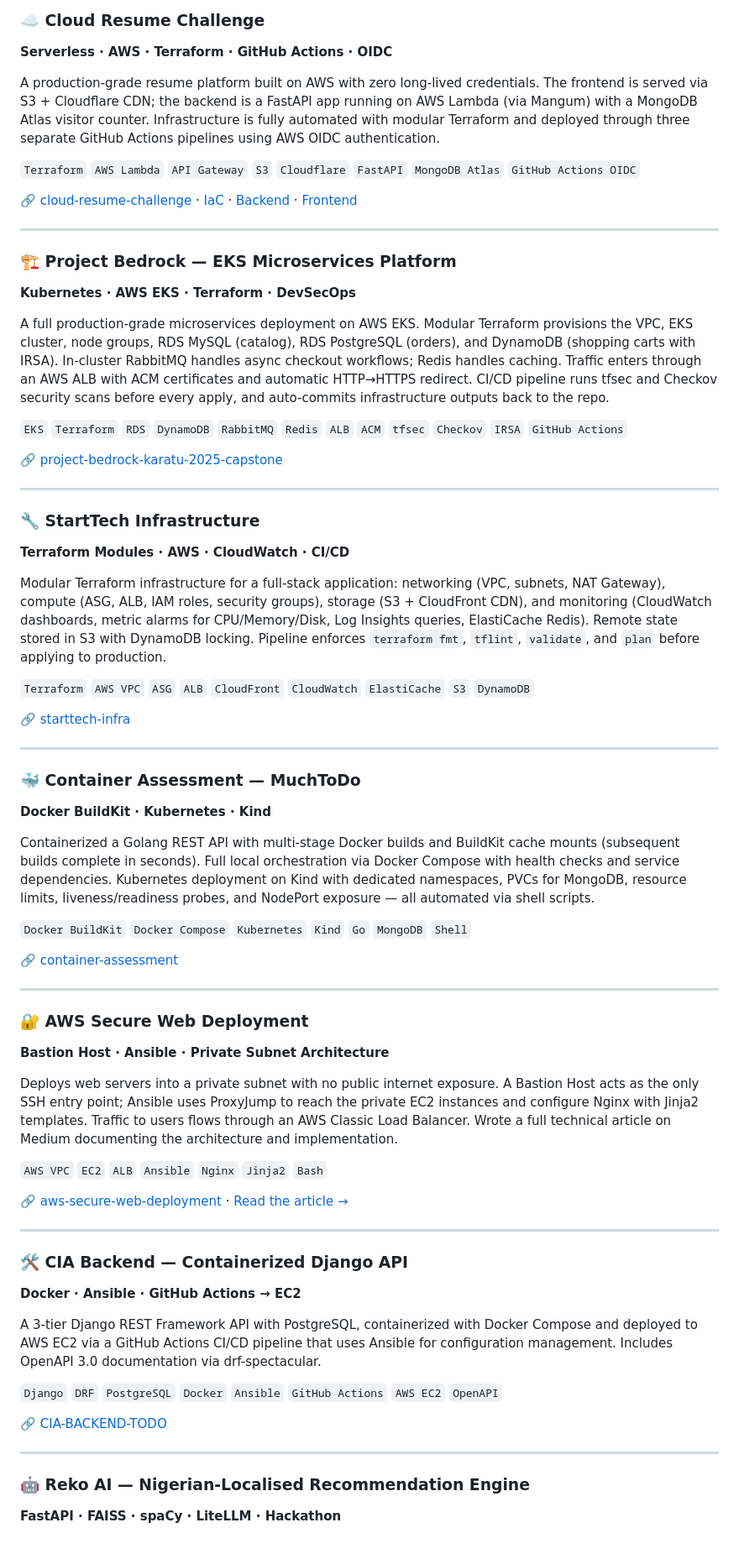
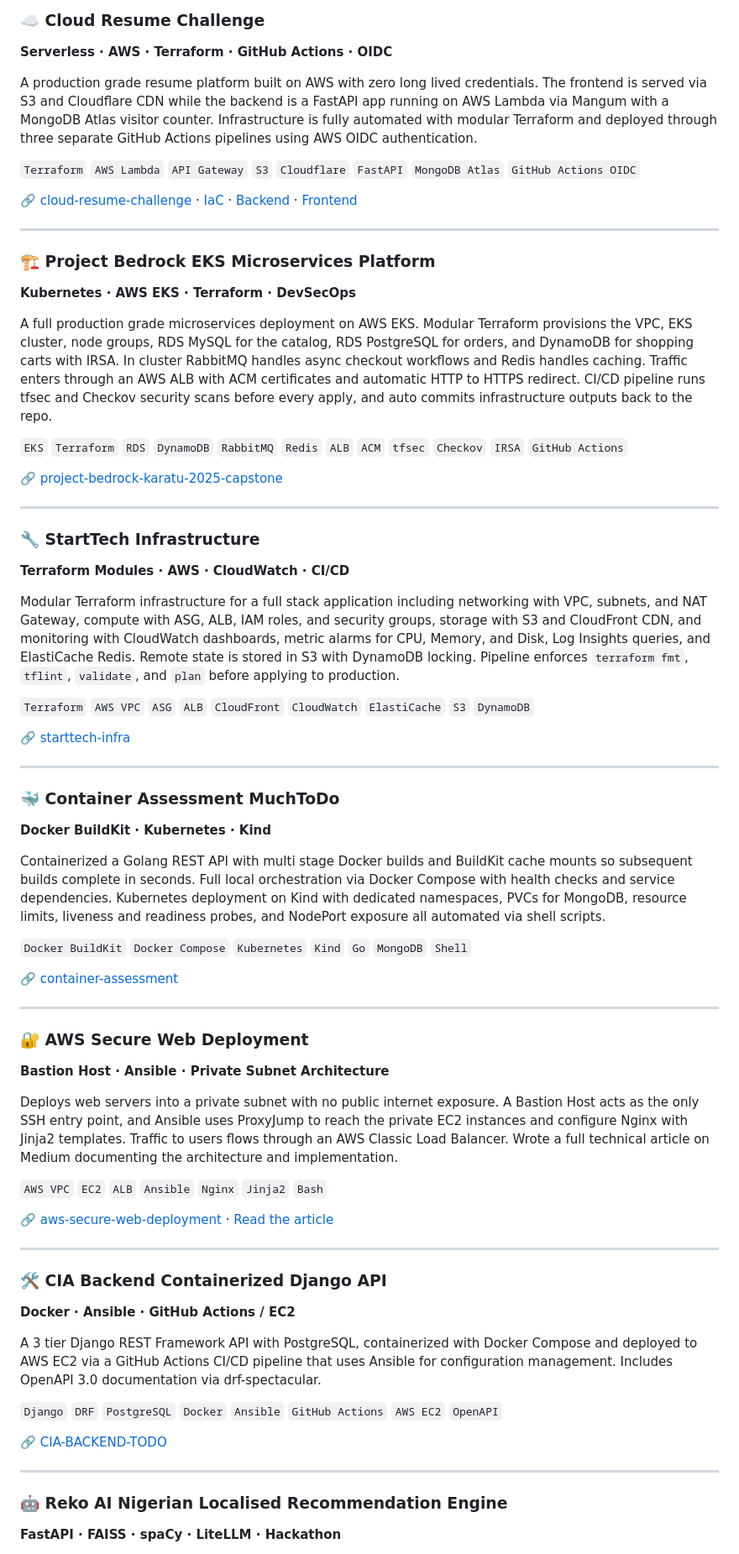
Before and after one commit to jamesadewara/jamesadewara, a Markdown page: README.md, the part around one of its changes. Shown at 84% size. Drawn GitHub-style.

```diff
--- a/README.md
+++ b/README.md
@@ -59,7 +59,7 @@ I've shipped production-grade infrastructure across real projects: multi-service
 ### ☁️ Cloud Resume Challenge
 **Serverless · AWS · Terraform · GitHub Actions · OIDC**
 
-A production-grade resume platform built on AWS with zero long-lived credentials. The frontend is served via S3 + Cloudflare CDN; the backend is a FastAPI app running on AWS Lambda (via Mangum) with a MongoDB Atlas visitor counter. Infrastructure is fully automated with modular Terraform and deployed through three separate GitHub Actions pipelines using AWS OIDC authentication.
+A production grade resume platform built on AWS with zero long lived credentials. The frontend is served via S3 and Cloudflare CDN while the backend is a FastAPI app running on AWS Lambda via Mangum with a MongoDB Atlas visitor counter. Infrastructure is fully automated with modular Terraform and deployed through three separate GitHub Actions pipelines using AWS OIDC authentication.
 
 `Terraform` `AWS Lambda` `API Gateway` `S3` `Cloudflare` `FastAPI` `MongoDB Atlas` `GitHub Actions OIDC`
 
@@ -67,10 +67,10 @@ A production-grade resume platform built on AWS with zero long-lived credentials
 
 ---
 
-### 🏗️ Project Bedrock — EKS Microservices Platform
+### 🏗️ Project Bedrock EKS Microservices Platform
 **Kubernetes · AWS EKS · Terraform · DevSecOps**
 
-A full production-grade microservices deployment on AWS EKS. Modular Terraform provisions the VPC, EKS cluster, node groups, RDS MySQL (catalog), RDS PostgreSQL (orders), and DynamoDB (shopping carts with IRSA). In-cluster RabbitMQ handles async checkout workflows; Redis handles caching. Traffic enters through an AWS ALB with ACM certificates and automatic HTTP→HTTPS redirect. CI/CD pipeline runs tfsec and Checkov security scans before every apply, and auto-commits infrastructure outputs back to the repo.
+A full production grade microservices deployment on AWS EKS. Modular Terraform provisions the VPC, EKS cluster, node groups, RDS MySQL for the catalog, RDS PostgreSQL for orders, and DynamoDB for shopping carts with IRSA. In cluster RabbitMQ handles async checkout workflows and Redis handles caching. Traffic enters through an AWS ALB with ACM certificates and automatic HTTP to HTTPS redirect. CI/CD pipeline runs tfsec and Checkov security scans before every apply, and auto commits infrastructure outputs back to the repo.
 
 `EKS` `Terraform` `RDS` `DynamoDB` `RabbitMQ` `Redis` `ALB` `ACM` `tfsec` `Checkov` `IRSA` `GitHub Actions`
 
@@ -81,7 +81,7 @@ A full production-grade microservices deployment on AWS EKS. Modular Terraform p
 ### 🔧 StartTech Infrastructure
 **Terraform Modules · AWS · CloudWatch · CI/CD**
 
-Modular Terraform infrastructure for a full-stack application: networking (VPC, subnets, NAT Gateway), compute (ASG, ALB, IAM roles, security groups), storage (S3 + CloudFront CDN), and monitoring (CloudWatch dashboards, metric alarms for CPU/Memory/Disk, Log Insights queries, ElastiCache Redis). Remote state stored in S3 with DynamoDB locking. Pipeline enforces `terraform fmt`, `tflint`, `validate`, and `plan` before applying to production.
+Modular Terraform infrastructure for a full stack application including networking with VPC, subnets, and NAT Gateway, compute with ASG, ALB, IAM roles, and security groups, storage with S3 and CloudFront CDN, and monitoring with CloudWatch dashboards, metric alarms for CPU, Memory, and Disk, Log Insights queries, and ElastiCache Redis. Remote state is stored in S3 with DynamoDB locking. Pipeline enforces `terraform fmt`, `tflint`, `validate`, and `plan` before applying to production.
 
 `Terraform` `AWS VPC` `ASG` `ALB` `CloudFront` `CloudWatch` `ElastiCache` `S3` `DynamoDB`
 
@@ -89,10 +89,10 @@ Modular Terraform infrastructure for a full-stack application: networking (VPC,
 
 ---
 
-### 🐳 Container Assessment — MuchToDo
+### 🐳 Container Assessment MuchToDo
 **Docker BuildKit · Kubernetes · Kind**
 
-Containerized a Golang REST API with multi-stage Docker builds and BuildKit cache mounts (subsequent builds complete in seconds). Full local orchestration via Docker Compose with health checks and service dependencies. Kubernetes deployment on Kind with dedicated namespaces, PVCs for MongoDB, resource limits, liveness/readiness probes, and NodePort exposure — all automated via shell scripts.
+Containerized a Golang REST API with multi stage Docker builds and BuildKit cache mounts so subsequent builds complete in seconds. Full local orchestration via Docker Compose with health checks and service dependencies. Kubernetes deployment on Kind with dedicated namespaces, PVCs for MongoDB, resource limits, liveness and readiness probes, and NodePort exposure all automated via shell scripts.
 
 `Docker BuildKit` `Docker Compose` `Kubernetes` `Kind` `Go` `MongoDB` `Shell`
 
@@ -103,18 +103,18 @@ Containerized a Golang REST API with multi-stage Docker builds and BuildKit cach
 ### 🔐 AWS Secure Web Deployment
 **Bastion Host · Ansible · Private Subnet Architecture**
 
-Deploys web servers into a private subnet with no public internet exposure. A Bastion Host acts as the only SSH entry point; Ansible uses ProxyJump to reach the private EC2 instances and configure Nginx with Jinja2 templates. Traffic to users flows through an AWS Classic Load Balancer. Wrote a full technical article on Medium documenting the architecture and implementation.
+Deploys web servers into a private subnet with no public internet exposure. A Bastion Host acts as the only SSH entry point, and Ansible uses ProxyJump to reach the private EC2 instances and configure Nginx with Jinja2 templates. Traffic to users flows through an AWS Classic Load Balancer. Wrote a full technical article on Medium documenting the architecture and implementation.
 
 `AWS VPC` `EC2` `ALB` `Ansible` `Nginx` `Jinja2` `Bash`
 
-🔗 [aws-secure-web-deployment](https://github.com/jamesadewara/aws-secure-web-deployment) · [Read the article →](https://medium.com/@jamesadewara1/secure-web-application-deployment-on-aws-using-ansible-and-load-balancing-c1fc718db461)
+🔗 [aws-secure-web-deployment](https://github.com/jamesadewara/aws-secure-web-deployment) · [Read the article](https://medium.com/@jamesadewara1/secure-web-application-deployment-on-aws-using-ansible-and-load-balancing-c1fc718db461)
 
 ---
 
-### 🛠️ CIA Backend — Containerized Django API
-**Docker · Ansible · GitHub Actions → EC2**
+### 🛠️️ CIA Backend Containerized Django API
+**Docker · Ansible · GitHub Actions / EC2**
 
-A 3-tier Django REST Framework API with PostgreSQL, containerized with Docker Compose and deployed to AWS EC2 via a GitHub Actions CI/CD pipeline that uses Ansible for configuration management. Includes OpenAPI 3.0 documentation via drf-spectacular.
+A 3 tier Django REST Framework API with PostgreSQL, containerized with Docker Compose and deployed to AWS EC2 via a GitHub Actions CI/CD pipeline that uses Ansible for configuration management. Includes OpenAPI 3.0 documentation via drf-spectacular.
 
 `Django` `DRF` `PostgreSQL` `Docker` `Ansible` `GitHub Actions` `AWS EC2` `OpenAPI`
 
@@ -122,6 +122,6 @@ A 3-tier Django REST Framework API with PostgreSQL, containerized with Docker Co
 
 ---
 
-### 🤖 Reko AI — Nigerian-Localised Recommendation Engine
+### 🤖 Reko AI Nigerian Localised Recommendation Engine
 **FastAPI · FAISS · spaCy · LiteLLM · Hackathon**
 
```
Also changed, not shown: other parts of README.md (+8 -8 lines).
